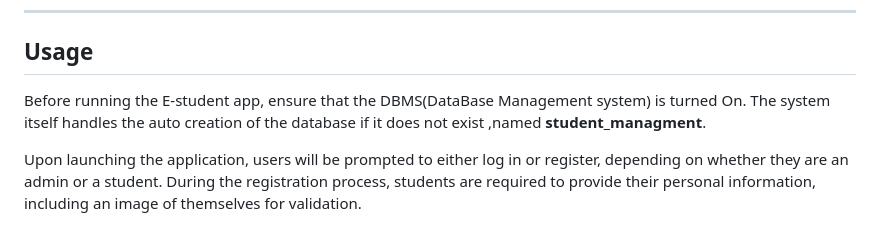
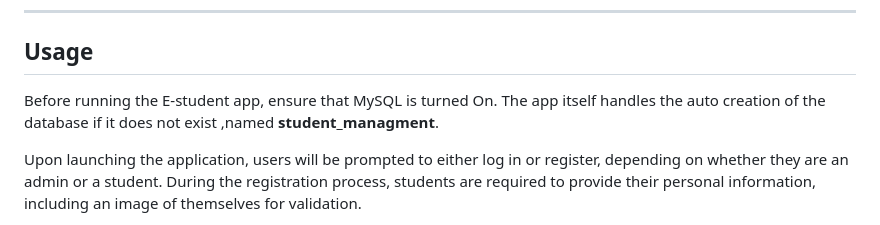
Before and after one commit to aymane-maghouti/E-student, a Markdown page: README.md, the part around the change. GitHub-like rendering.

```diff
--- a/README.md
+++ b/README.md
@@ -108,7 +108,7 @@ you can run the application with two methods:
 
 ## Usage
 
-Before running the E-student app, ensure that the DBMS(DataBase Management system) is turned On. The system itself handles the auto creation of the database if it does not exist ,named **student_managment**.
+Before running the E-student app, ensure that MySQL is turned On. The app itself handles the auto creation of the database if it does not exist ,named **student_managment**.
 
 Upon launching the application, users will be prompted to either log in or register, depending on whether they are an admin or a student. During the registration process, students are required to provide their personal information, including an image of themselves for validation.
 
```
